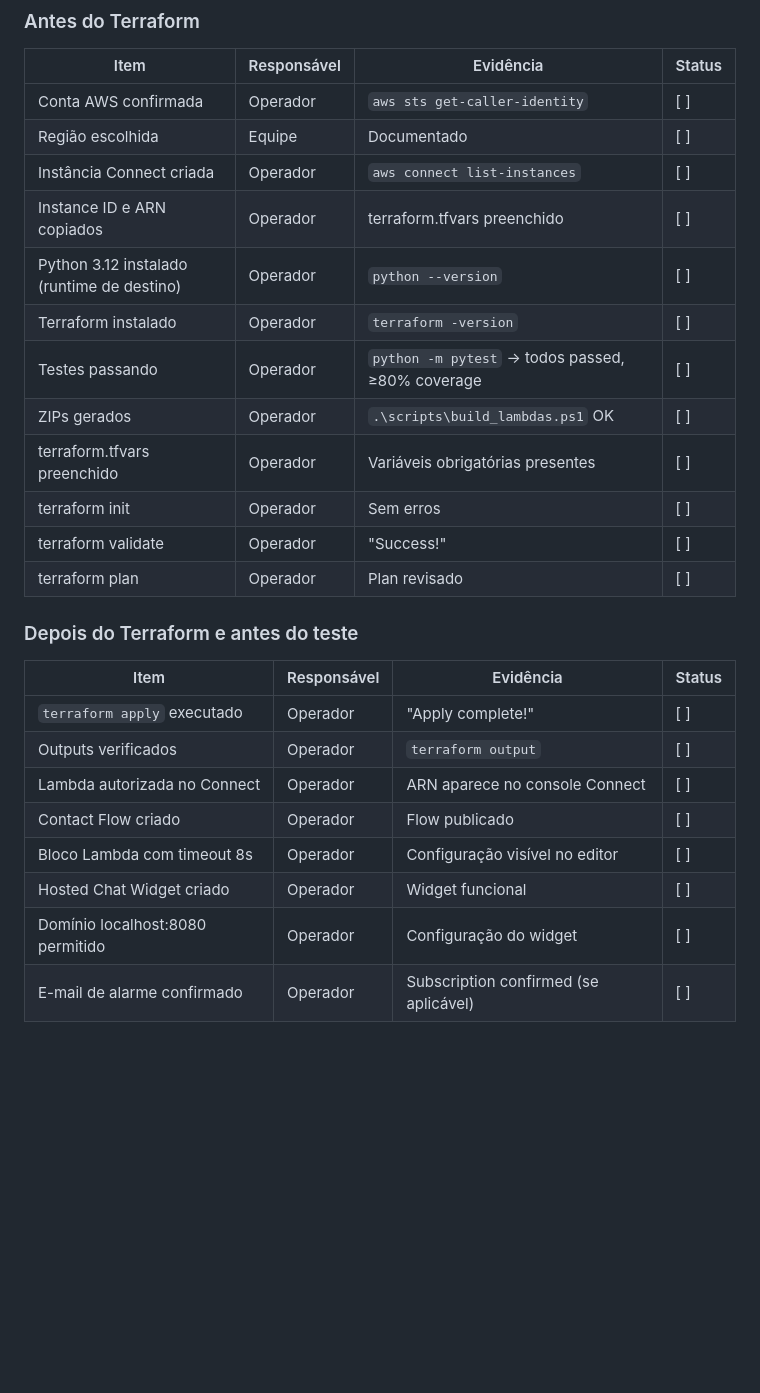
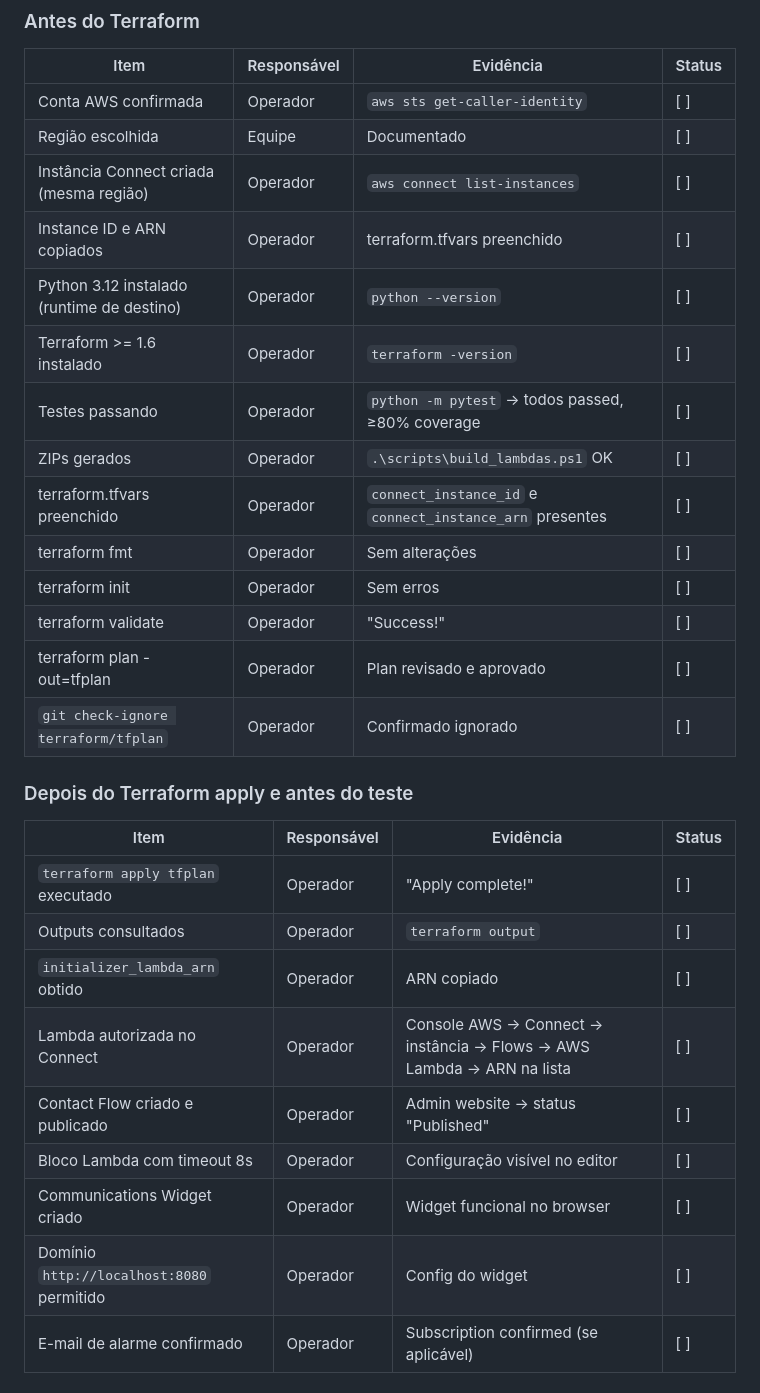
Before and after one commit to lucianarcit/poc_connect_bedrock, a Markdown page: docs/DEPLOYMENT_GUIDE.md, the part around one of its changes. Rendered like a GitHub page; blank space fills up the shorter version.

```diff
--- a/docs/DEPLOYMENT_GUIDE.md
+++ b/docs/DEPLOYMENT_GUIDE.md
@@ -765,28 +758,31 @@ aws logs filter-log-events `
 |------|-------------|-----------|--------|
 | Conta AWS confirmada | Operador | `aws sts get-caller-identity` | [ ] |
 | Região escolhida | Equipe | Documentado | [ ] |
-| Instância Connect criada | Operador | `aws connect list-instances` | [ ] |
+| Instância Connect criada (mesma região) | Operador | `aws connect list-instances` | [ ] |
 | Instance ID e ARN copiados | Operador | terraform.tfvars preenchido | [ ] |
 | Python 3.12 instalado (runtime de destino) | Operador | `python --version` | [ ] |
-| Terraform instalado | Operador | `terraform -version` | [ ] |
+| Terraform >= 1.6 instalado | Operador | `terraform -version` | [ ] |
 | Testes passando | Operador | `python -m pytest` → todos passed, ≥80% coverage | [ ] |
 | ZIPs gerados | Operador | `.\scripts\build_lambdas.ps1` OK | [ ] |
-| terraform.tfvars preenchido | Operador | Variáveis obrigatórias presentes | [ ] |
+| terraform.tfvars preenchido | Operador | `connect_instance_id` e `connect_instance_arn` presentes | [ ] |
+| terraform fmt | Operador | Sem alterações | [ ] |
 | terraform init | Operador | Sem erros | [ ] |
 | terraform validate | Operador | "Success!" | [ ] |
-| terraform plan | Operador | Plan revisado | [ ] |
+| terraform plan -out=tfplan | Operador | Plan revisado e aprovado | [ ] |
+| `git check-ignore terraform/tfplan` | Operador | Confirmado ignorado | [ ] |
 
-### Depois do Terraform e antes do teste
+### Depois do Terraform apply e antes do teste
 
 | Item | Responsável | Evidência | Status |
 |------|-------------|-----------|--------|
-| `terraform apply` executado | Operador | "Apply complete!" | [ ] |
-| Outputs verificados | Operador | `terraform output` | [ ] |
-| Lambda autorizada no Connect | Operador | ARN aparece no console Connect | [ ] |
-| Contact Flow criado | Operador | Flow publicado | [ ] |
+| `terraform apply tfplan` executado | Operador | "Apply complete!" | [ ] |
+| Outputs consultados | Operador | `terraform output` | [ ] |
+| `initializer_lambda_arn` obtido | Operador | ARN copiado | [ ] |
+| Lambda autorizada no Connect | Operador | Console AWS → Connect → instância → Flows → AWS Lambda → ARN na lista | [ ] |
+| Contact Flow criado e publicado | Operador | Admin website → status "Published" | [ ] |
 | Bloco Lambda com timeout 8s | Operador | Configuração visível no editor | [ ] |
-| Hosted Chat Widget criado | Operador | Widget funcional | [ ] |
-| Domínio localhost:8080 permitido | Operador | Configuração do widget | [ ] |
+| Communications Widget criado | Operador | Widget funcional no browser | [ ] |
+| Domínio `http://localhost:8080` permitido | Operador | Config do widget | [ ] |
 | E-mail de alarme confirmado | Operador | Subscription confirmed (se aplicável) | [ ] |
 
 ### Depois do teste e antes de encerrar a POC
```
Also changed, not shown: other parts of docs/DEPLOYMENT_GUIDE.md (+24 -31 lines).
